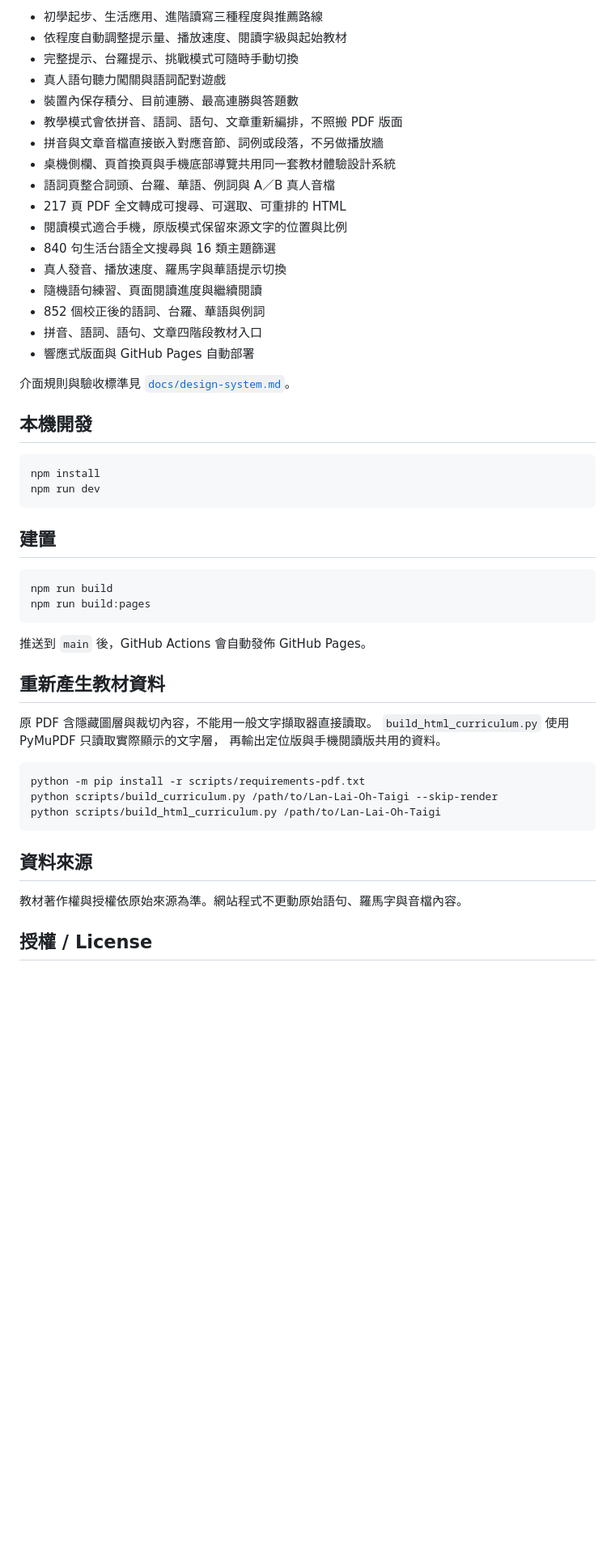
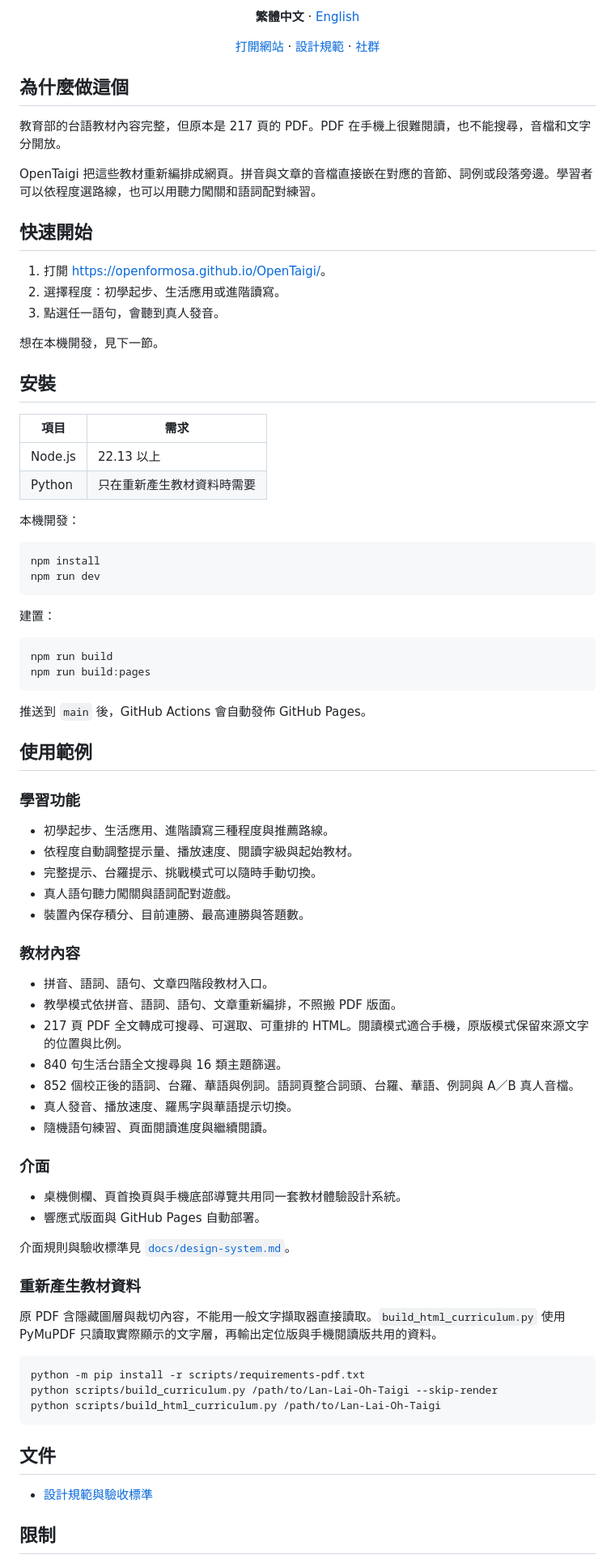
Before and after one commit to OpenFormosa/OpenTaigi, a Markdown page: README.md, the part around one of its changes. Shown at 81% size. GitHub-like rendering; blank space fills up the shorter version.

````diff
--- a/README.md
+++ b/README.md
@@ -10,32 +13,39 @@
 
-- 初學起步、生活應用、進階讀寫三種程度與推薦路線
-- 依程度自動調整提示量、播放速度、閱讀字級與起始教材
-- 完整提示、台羅提示、挑戰模式可隨時手動切換
-- 真人語句聽力闖關與語詞配對遊戲
-- 裝置內保存積分、目前連勝、最高連勝與答題數
-- 教學模式會依拼音、語詞、語句、文章重新編排，不照搬 PDF 版面
-- 拼音與文章音檔直接嵌入對應音節、詞例或段落，不另做播放牆
-- 桌機側欄、頁首換頁與手機底部導覽共用同一套教材體驗設計系統
-- 語詞頁整合詞頭、台羅、華語、例詞與 A／B 真人音檔
-- 217 頁 PDF 全文轉成可搜尋、可選取、可重排的 HTML
-- 閱讀模式適合手機，原版模式保留來源文字的位置與比例
-- 840 句生活台語全文搜尋與 16 類主題篩選
-- 真人發音、播放速度、羅馬字與華語提示切換
-- 隨機語句練習、頁面閱讀進度與繼續閱讀
-- 852 個校正後的語詞、台羅、華語與例詞
-- 拼音、語詞、語句、文章四階段教材入口
-- 響應式版面與 GitHub Pages 自動部署
+<p align="center"><b>繁體中文</b> · <a href="README.en.md">English</a></p>
 
-介面規則與驗收標準見 [`docs/design-system.md`](docs/design-system.md)。
+<p align="center">
+  <a href="https://openformosa.github.io/OpenTaigi/">打開網站</a> · <a href="docs/design-system.md">設計規範</a> · <a href="https://openformosa.com/community/">社群</a>
+</p>
 
-## 本機開發
+## 為什麼做這個
+
+教育部的台語教材內容完整，但原本是 217 頁的 PDF。PDF 在手機上很難閱讀，也不能搜尋，音檔和文字分開放。
+
+OpenTaigi 把這些教材重新編排成網頁。拼音與文章的音檔直接嵌在對應的音節、詞例或段落旁邊。學習者可以依程度選路線，也可以用聽力闖關和語詞配對練習。
+
+## 快速開始
+
+1. 打開 <https://openformosa.github.io/OpenTaigi/>。
+2. 選擇程度：初學起步、生活應用或進階讀寫。
+3. 點選任一語句，會聽到真人發音。
+
+想在本機開發，見下一節。
+
+## 安裝
+
+| 項目 | 需求 |
+| --- | --- |
+| Node.js | 22.13 以上 |
+| Python | 只在重新產生教材資料時需要 |
+
+本機開發：
 
 ```bash
 npm install
 npm run dev
 ```
 
-## 建置
+建置：
 
 ```bash
 npm run build
@@ -44,11 +54,36 @@ npm run build:pages
 
 推送到 `main` 後，GitHub Actions 會自動發佈 GitHub Pages。
 
-## 重新產生教材資料
+## 使用範例
 
-原 PDF 含隱藏圖層與裁切內容，不能用一般文字擷取器直接讀取。
-`build_html_curriculum.py` 使用 PyMuPDF 只讀取實際顯示的文字層，
-再輸出定位版與手機閱讀版共用的資料。
+### 學習功能
+
+- 初學起步、生活應用、進階讀寫三種程度與推薦路線。
+- 依程度自動調整提示量、播放速度、閱讀字級與起始教材。
+- 完整提示、台羅提示、挑戰模式可以隨時手動切換。
+- 真人語句聽力闖關與語詞配對遊戲。
+- 裝置內保存積分、目前連勝、最高連勝與答題數。
+
+### 教材內容
+
+- 拼音、語詞、語句、文章四階段教材入口。
+- 教學模式依拼音、語詞、語句、文章重新編排，不照搬 PDF 版面。
+- 217 頁 PDF 全文轉成可搜尋、可選取、可重排的 HTML。閱讀模式適合手機，原版模式保留來源文字的位置與比例。
+- 840 句生活台語全文搜尋與 16 類主題篩選。
+- 852 個校正後的語詞、台羅、華語與例詞。語詞頁整合詞頭、台羅、華語、例詞與 A／B 真人音檔。
+- 真人發音、播放速度、羅馬字與華語提示切換。
+- 隨機語句練習、頁面閱讀進度與繼續閱讀。
+
+### 介面
+
+- 桌機側欄、頁首換頁與手機底部導覽共用同一套教材體驗設計系統。
+- 響應式版面與 GitHub Pages 自動部署。
+
+介面規則與驗收標準見 [`docs/design-system.md`](docs/design-system.md)。
+
+### 重新產生教材資料
+
+原 PDF 含隱藏圖層與裁切內容，不能用一般文字擷取器直接讀取。`build_html_curriculum.py` 使用 PyMuPDF 只讀取實際顯示的文字層，再輸出定位版與手機閱讀版共用的資料。
 
 ```bash
 python -m pip install -r scripts/requirements-pdf.txt
@@ -56,9 +91,9 @@ python scripts/build_curriculum.py /path/to/Lan-Lai-Oh-Taigi --skip-render
 python scripts/build_html_curriculum.py /path/to/Lan-Lai-Oh-Taigi
 ```
 
-## 資料來源
+## 文件
 
-教材著作權與授權依原始來源為準。網站程式不更動原始語句、羅馬字與音檔內容。
+- [設計規範與驗收標準](docs/design-system.md)
 
-## 授權 / License
+## 限制
 
````
Also changed, not shown: other parts of README.md (+31 -8 lines), README.en.md (added, +122 -0 lines), assets/banner.png (added).
